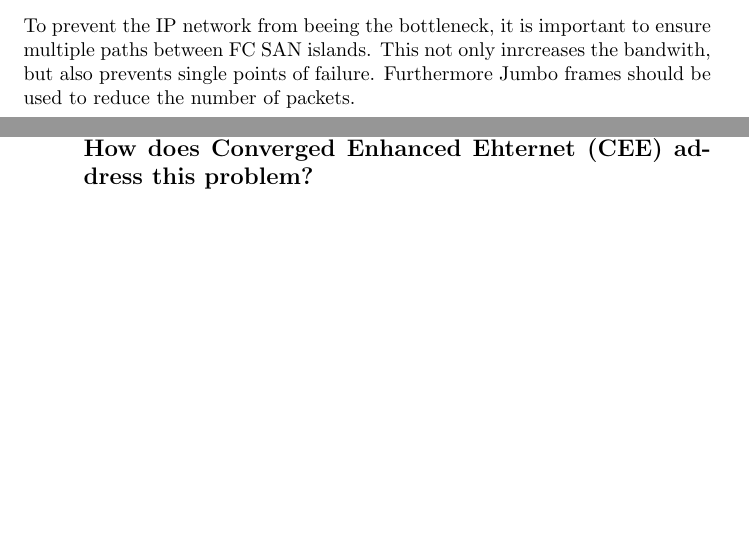
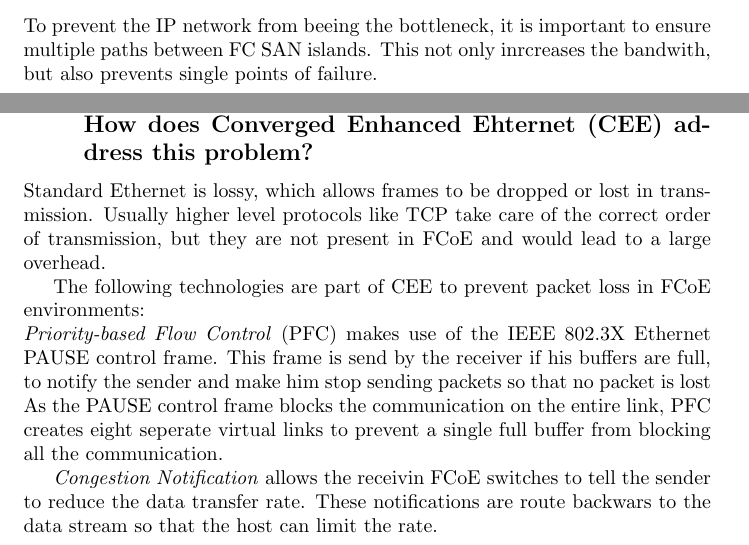
Before and after one commit to foobarable/distim, a LaTeX document (sheet3/task2/document.tex): two parts of pages 1 and 2 of 2, joined at a grey line, cut so that both start at the same text, the shorter picture padded with empty space. Compiled offline with pdfLaTeX.

Commit message:
no FCoE without CEE

```diff
--- a/sheet3/task2/document.tex
+++ b/sheet3/task2/document.tex
@@ -44,7 +44,6 @@
 	it is important to ensure multiple paths between FC SAN islands.
 	This not only inrcreases the bandwith,
 	but also prevents single points of failure.
-	Furthermore Jumbo frames should be used to reduce the number of packets.
 
 \subsection{The IP bandwith provided for FCIP connectivity seems to be constrained.
 	Discuss its implications if the SANs that are merged are fairly large,
@@ -65,5 +64,22 @@
 
 \subsection{Why does the lossy nature of standard Ethernet make it unsuitable for a layered FCoE implementations?
 	How does Converged Enhanced Ehternet (CEE) address this problem?}
+	Standard Ethernet is lossy,
+	which allows frames to be dropped or lost in transmission.
+	Usually higher level protocols like TCP take care of the correct order of transmission,
+	but they are not present in FCoE and would lead to a large overhead.
+
+	The following technologies are part of CEE to prevent packet loss in FCoE environments:\\
+	\emph{Priority-based Flow Control} (PFC) makes use of the IEEE 802.3X Ethernet PAUSE control frame.
+	This frame is send by the receiver if his buffers are full,
+	to notify the sender and make him stop sending packets
+	so that no packet is lost
+	As the PAUSE control frame blocks the communication on the entire link,
+	PFC creates eight seperate virtual links to prevent a single full buffer from blocking
+	all the communication.
+
+	\emph{Congestion Notification} allows the receivin FCoE switches to tell the sender to
+	reduce the data transfer rate.
+	These notifications are route backwars to the data stream so that the host can limit the rate.
 
 \end{document}
```
